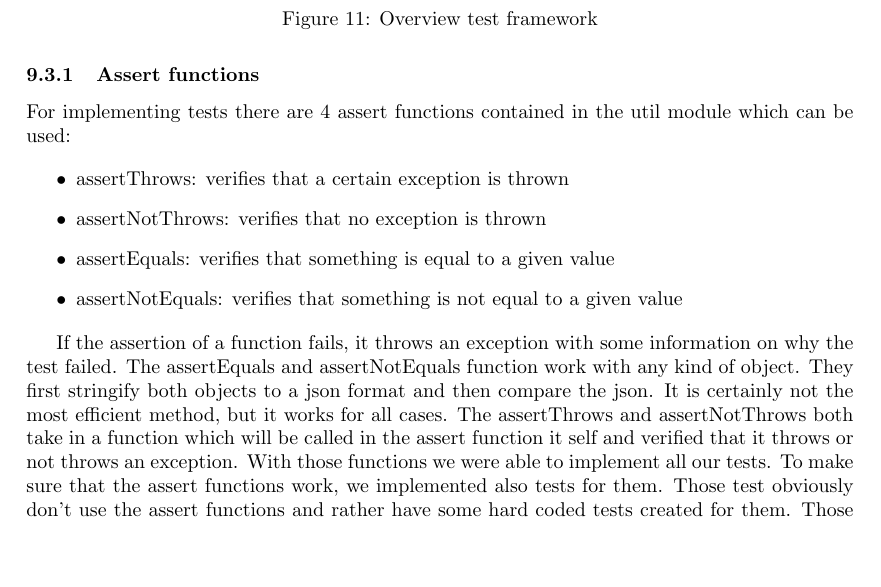
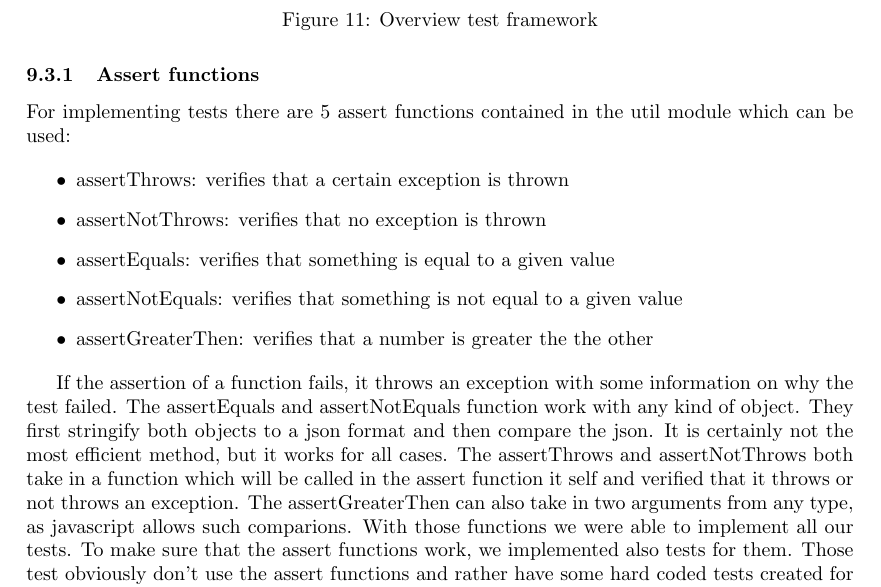
Before and after one commit to decibel-threshold-event-displayer/decibel-threshold-event-displayer, a LaTeX document (doc/report/report.tex, which reads doc/report/implementation.tex): part of page 22 of 28, cut so that both start at the same text, the shorter picture padded with empty space. Compiled offline with pdfLaTeX.

Commit message:
doc: updated documentation for the tests [#31]

```diff
--- a/doc/report/implementation.tex
+++ b/doc/report/implementation.tex
@@ -101,17 +101,18 @@ As we are developing an application for analyzing a wave file, nearly every test
 \end{figure}
 
 \subsubsection{Assert functions}
-For implementing tests there are 4 assert functions contained in the util module which can be used:
+For implementing tests there are 5 assert functions contained in the util module which can be used:
 
 \begin{itemize}
     \item assertThrows: verifies that a certain exception is thrown
     \item assertNotThrows: verifies that no exception is thrown
     \item assertEquals: verifies that something is equal to a given value
     \item assertNotEquals: verifies that something is not equal to a given value
+    \item assertGreaterThen: verifies that a number is greater the the other
 \end{itemize}
 
 If the assertion of a function fails, it throws an exception with some information on why the test failed.
-The assertEquals and assertNotEquals function work with any kind of object. They first stringify both objects to a json format and then compare the json. It is certainly not the most efficient method, but it works for all cases. The assertThrows and assertNotThrows both take in a function which will be called in the assert function it self and verified that it throws or not throws an exception. With those functions we were able to implement all our tests.
+The assertEquals and assertNotEquals function work with any kind of object. They first stringify both objects to a json format and then compare the json. It is certainly not the most efficient method, but it works for all cases. The assertThrows and assertNotThrows both take in a function which will be called in the assert function it self and verified that it throws or not throws an exception. The assertGreaterThen can also take in two arguments from any type, as javascript allows such comparions. With those functions we were able to implement all our tests.
 To make sure that the assert functions work, we implemented also tests for them. Those test obviously don't use the assert functions and rather have some hard coded tests created for them. Those tests can be found in the utiltest module.
 
 \subsubsection{Creating tests}
```
Also changed, not shown: doc/assets/overview_test_framework.png, doc/report/implementation.tex (2 more changed lines), 1 other file.
